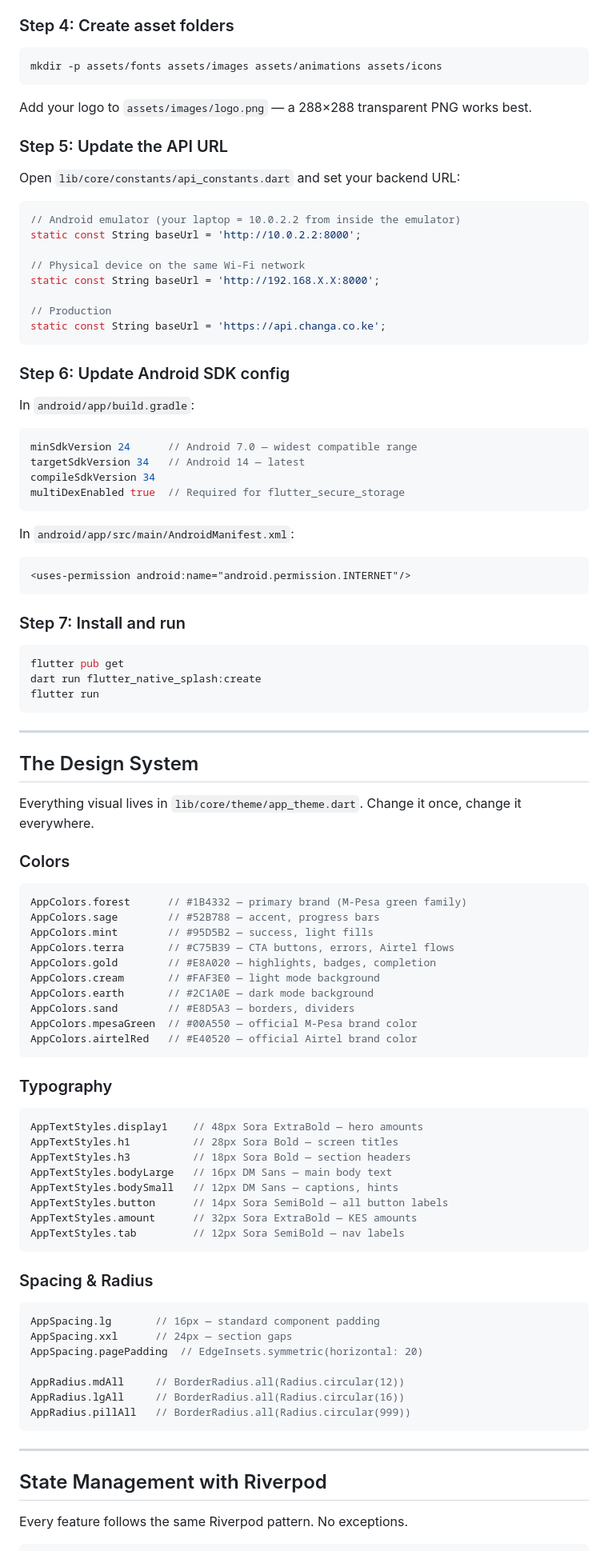
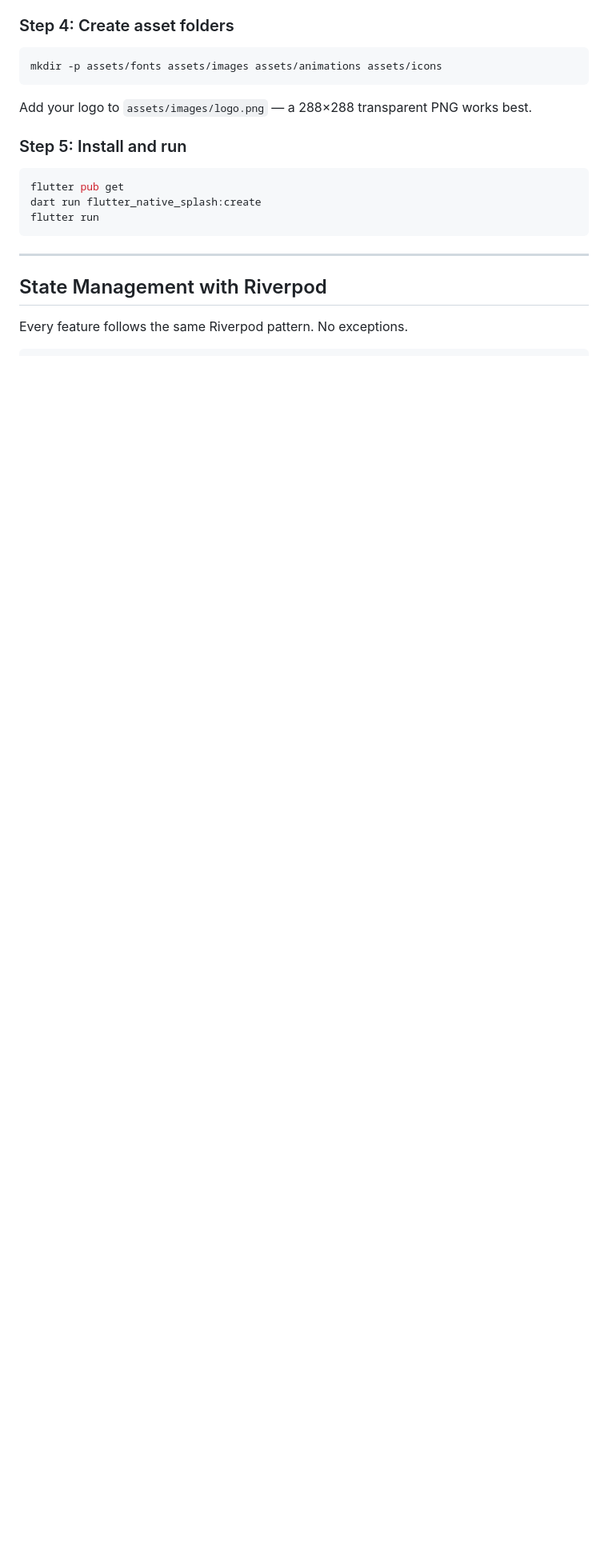
Before and after one commit to njogubless/changa, a Markdown page: mobile/changa/README.md, the part around one of its changes. Shown at 80% size. Drawn GitHub-style; blank space fills up the shorter version.

Commit message:
fix(README.md):refactoring the mobile readme.md documentation

````diff
--- a/mobile/changa/README.md
+++ b/mobile/changa/README.md
@@ -180,90 +180,15 @@ mkdir -p assets/fonts assets/images assets/animations assets/icons
 
 Add your logo to `assets/images/logo.png` — a 288×288 transparent PNG works best.
 
-### Step 5: Update the API URL
 
-Open `lib/core/constants/api_constants.dart` and set your backend URL:
 
-```dart
-// Android emulator (your laptop = 10.0.2.2 from inside the emulator)
-static const String baseUrl = 'http://10.0.2.2:8000';
 
-// Physical device on the same Wi-Fi network
-static const String baseUrl = 'http://192.168.X.X:8000';
-
-// Production
-static const String baseUrl = 'https://api.changa.co.ke';
-```
-
-### Step 6: Update Android SDK config
-
-In `android/app/build.gradle`:
-
-```gradle
-minSdkVersion 24      // Android 7.0 — widest compatible range
-targetSdkVersion 34   // Android 14 — latest
-compileSdkVersion 34
-multiDexEnabled true  // Required for flutter_secure_storage
-```
-
-In `android/app/src/main/AndroidManifest.xml`:
-
-```xml
-<uses-permission android:name="android.permission.INTERNET"/>
-```
-
-### Step 7: Install and run
+### Step 5: Install and run
 
 ```bash
 flutter pub get
 dart run flutter_native_splash:create
 flutter run
-```
-
----
-
-## The Design System
-
-Everything visual lives in `lib/core/theme/app_theme.dart`. Change it once, change it everywhere.
-
-### Colors
-
-```dart
-AppColors.forest      // #1B4332 — primary brand (M-Pesa green family)
-AppColors.sage        // #52B788 — accent, progress bars
-AppColors.mint        // #95D5B2 — success, light fills
-AppColors.terra       // #C75B39 — CTA buttons, errors, Airtel flows
-AppColors.gold        // #E8A020 — highlights, badges, completion
-AppColors.cream       // #FAF3E0 — light mode background
-AppColors.earth       // #2C1A0E — dark mode background
-AppColors.sand        // #E8D5A3 — borders, dividers
-AppColors.mpesaGreen  // #00A550 — official M-Pesa brand color
-AppColors.airtelRed   // #E40520 — official Airtel brand color
-```
-
-### Typography
-
-```dart
-AppTextStyles.display1    // 48px Sora ExtraBold — hero amounts
-AppTextStyles.h1          // 28px Sora Bold — screen titles
-AppTextStyles.h3          // 18px Sora Bold — section headers
-AppTextStyles.bodyLarge   // 16px DM Sans — main body text
-AppTextStyles.bodySmall   // 12px DM Sans — captions, hints
-AppTextStyles.button      // 14px Sora SemiBold — all button labels
-AppTextStyles.amount      // 32px Sora ExtraBold — KES amounts
-AppTextStyles.tab         // 12px Sora SemiBold — nav labels
-```
-
-### Spacing & Radius
-
-```dart
-AppSpacing.lg       // 16px — standard component padding
-AppSpacing.xxl      // 24px — section gaps
-AppSpacing.pagePadding  // EdgeInsets.symmetric(horizontal: 20)
-
-AppRadius.mdAll     // BorderRadius.all(Radius.circular(12))
-AppRadius.lgAll     // BorderRadius.all(Radius.circular(16))
-AppRadius.pillAll   // BorderRadius.all(Radius.circular(999))
 ```
 
 ---
````
Also changed, not shown: other parts of mobile/changa/README.md (+0 -83 lines).
